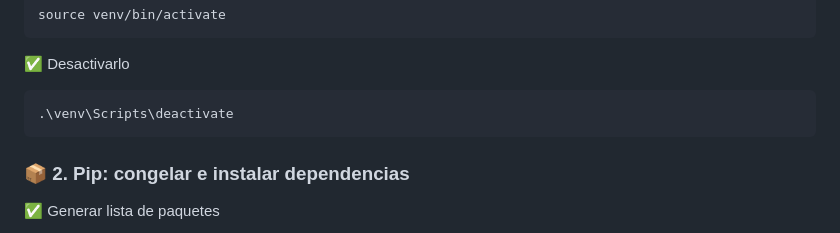
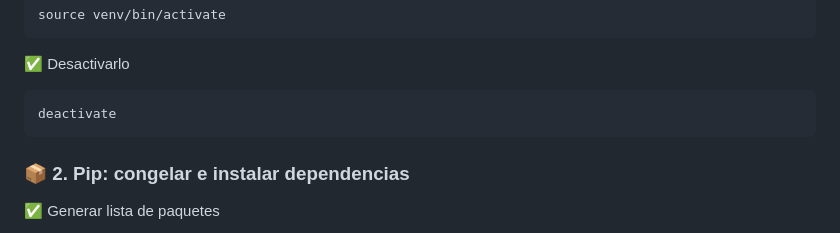
Before and after one commit to teotronic5438/comercio, a Markdown page: README.md, the part around the change. Rendered like a GitHub page.

```diff
--- a/README.md
+++ b/README.md
@@ -20,7 +20,7 @@ En Linux/macOS:
 
 ✅ Desactivarlo
 
-    .\venv\Scripts\deactivate
+    deactivate
 
 ### 📦 2. Pip: congelar e instalar dependencias
 
```
